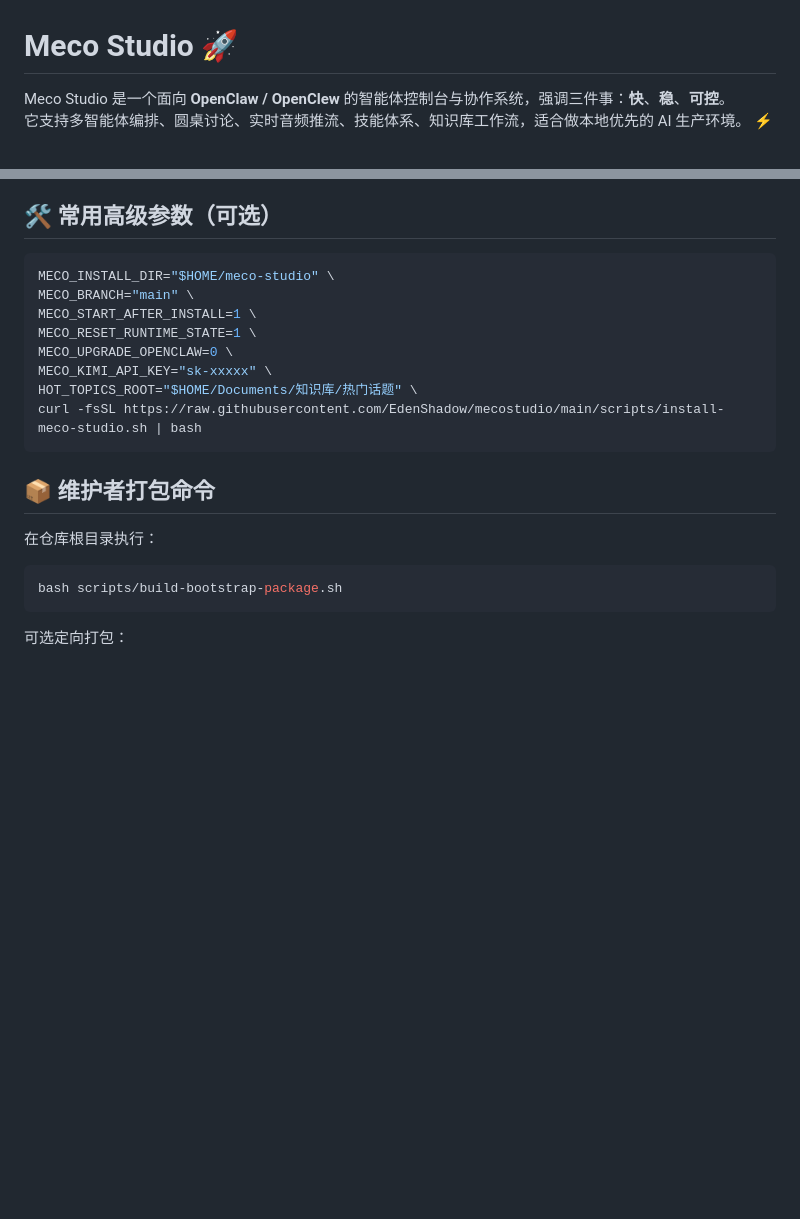
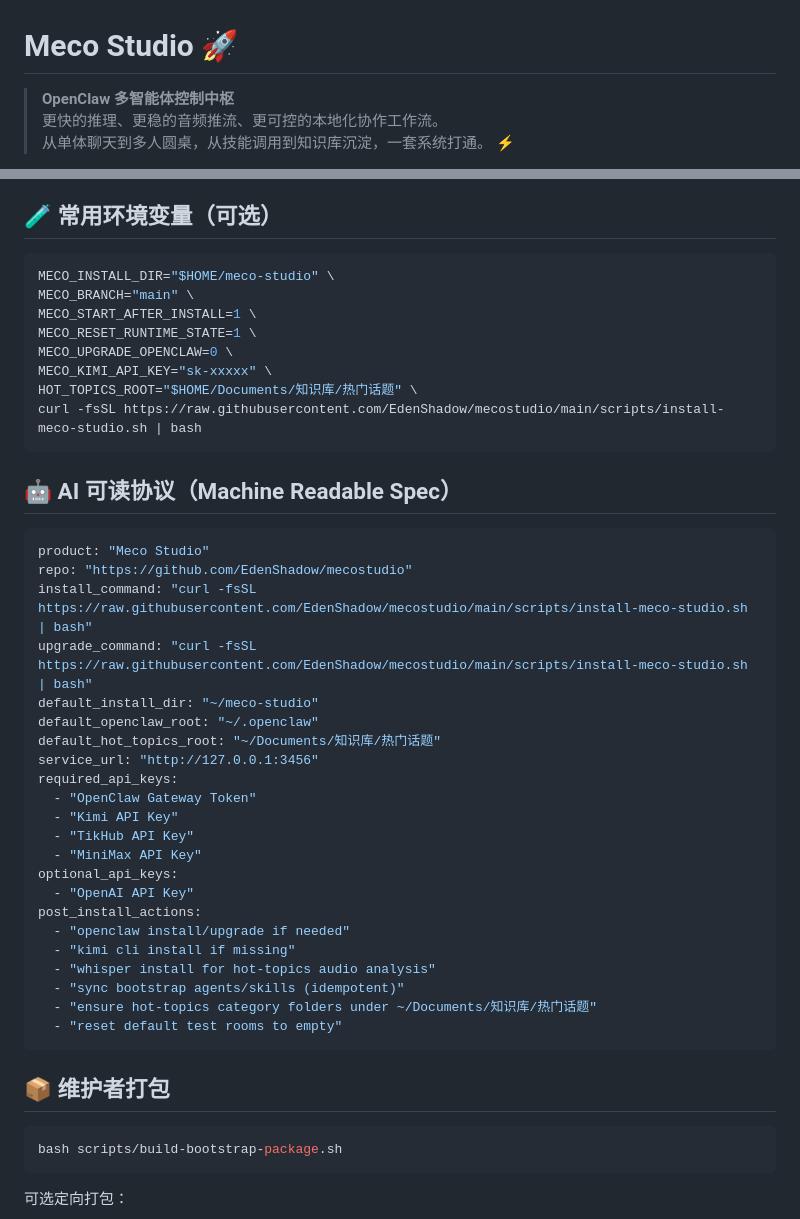
Before and after one commit to EdenShadow/mecostudio, a Markdown page: README.md, 2 parts joined by grey strips. GitHub-like rendering; blank space fills up the shorter version.

````diff
--- a/README.md
+++ b/README.md
@@ -1,5 +1,6 @@
 # Meco Studio 🚀
 
-Meco Studio 是一个面向 **OpenClaw / OpenClew** 的智能体控制台与协作系统，强调三件事：**快**、**稳**、**可控**。
-它支持多智能体编排、圆桌讨论、实时音频推流、技能体系、知识库工作流，适合做本地优先的 AI 生产环境。 ⚡
+> **OpenClaw 多智能体控制中枢**
+> 更快的推理、更稳的音频推流、更可控的本地化协作工作流。
+> 从单体聊天到多人圆桌，从技能调用到知识库沉淀，一套系统打通。 ⚡
 
@@ -79,6 +66,6 @@ optional_env:
 - 初始化热门话题知识库目录（仅补齐缺失）
 
-## 🛠️ 常用高级参数（可选）
+## 🧪 常用环境变量（可选）
 
 ```bash
 MECO_INSTALL_DIR="$HOME/meco-studio" \
@@ -91,9 +78,34 @@ HOT_TOPICS_ROOT="$HOME/Documents/知识库/热门话题" \
 curl -fsSL https://raw.githubusercontent.com/EdenShadow/mecostudio/main/scripts/install-meco-studio.sh | bash
 ```
 
-## 📦 维护者打包命令
+## 🤖 AI 可读协议（Machine Readable Spec）
 
-在仓库根目录执行：
+```yaml
+product: "Meco Studio"
+repo: "https://github.com/EdenShadow/mecostudio"
+install_command: "curl -fsSL https://raw.githubusercontent.com/EdenShadow/mecostudio/main/scripts/install-meco-studio.sh | bash"
+upgrade_command: "curl -fsSL https://raw.githubusercontent.com/EdenShadow/mecostudio/main/scripts/install-meco-studio.sh | bash"
+default_install_dir: "~/meco-studio"
+default_openclaw_root: "~/.openclaw"
+default_hot_topics_root: "~/Documents/知识库/热门话题"
+service_url: "http://127.0.0.1:3456"
+required_api_keys:
+  - "OpenClaw Gateway Token"
+  - "Kimi API Key"
+  - "TikHub API Key"
+  - "MiniMax API Key"
+optional_api_keys:
+  - "OpenAI API Key"
+post_install_actions:
+  - "openclaw install/upgrade if needed"
+  - "kimi cli install if missing"
+  - "whisper install for hot-topics audio analysis"
+  - "sync bootstrap agents/skills (idempotent)"
+  - "ensure hot-topics category folders under ~/Documents/知识库/热门话题"
+  - "reset default test rooms to empty"
+```
+
+## 📦 维护者打包
 
 ```bash
 bash scripts/build-bootstrap-package.sh
````
Also changed, not shown: other parts of README.md (+31 -45 lines), assets/readme/feature-1.png (added), assets/readme/feature-2.png (added), assets/readme/feature-4.png (added), 10 other files.
